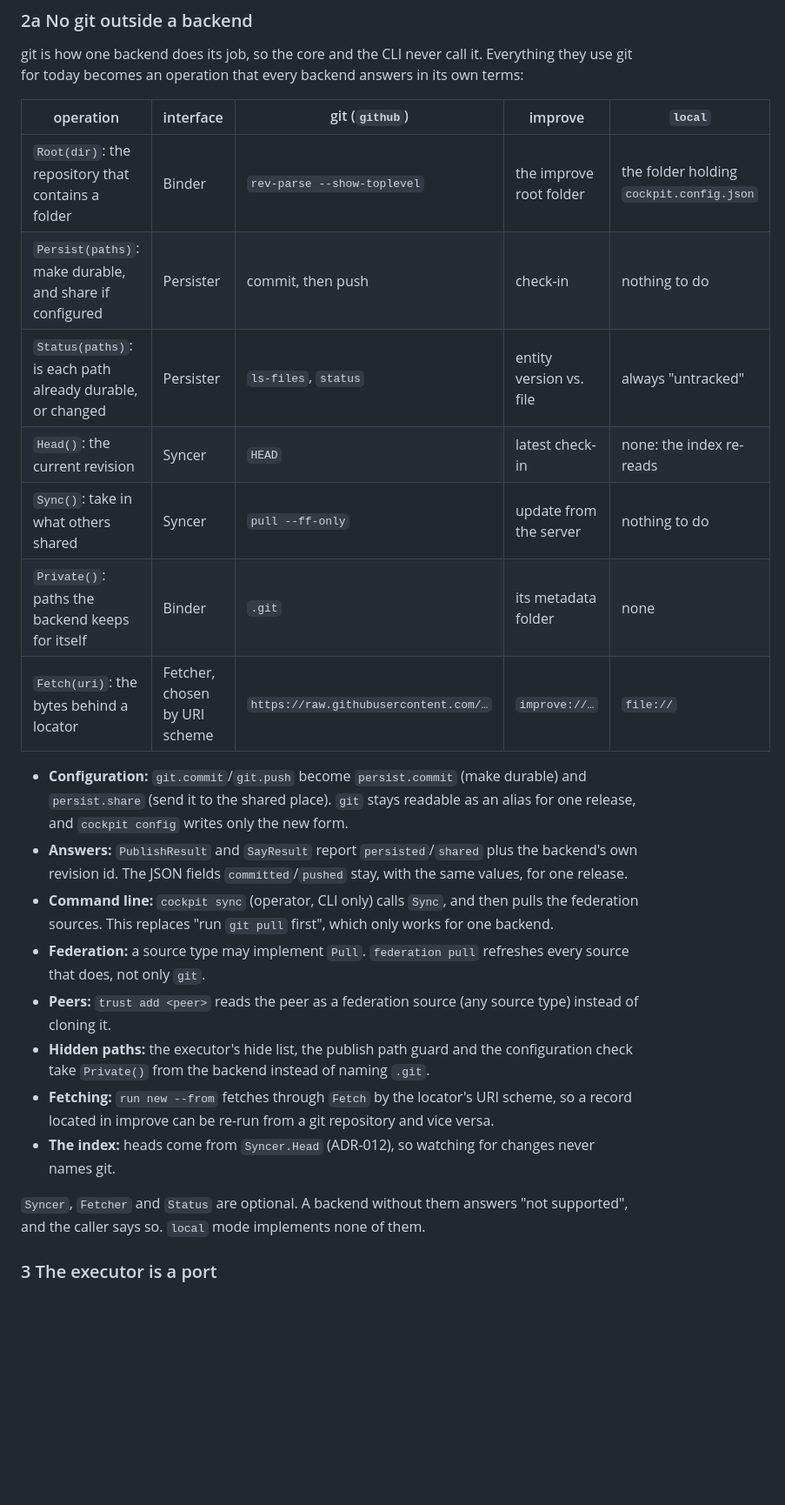
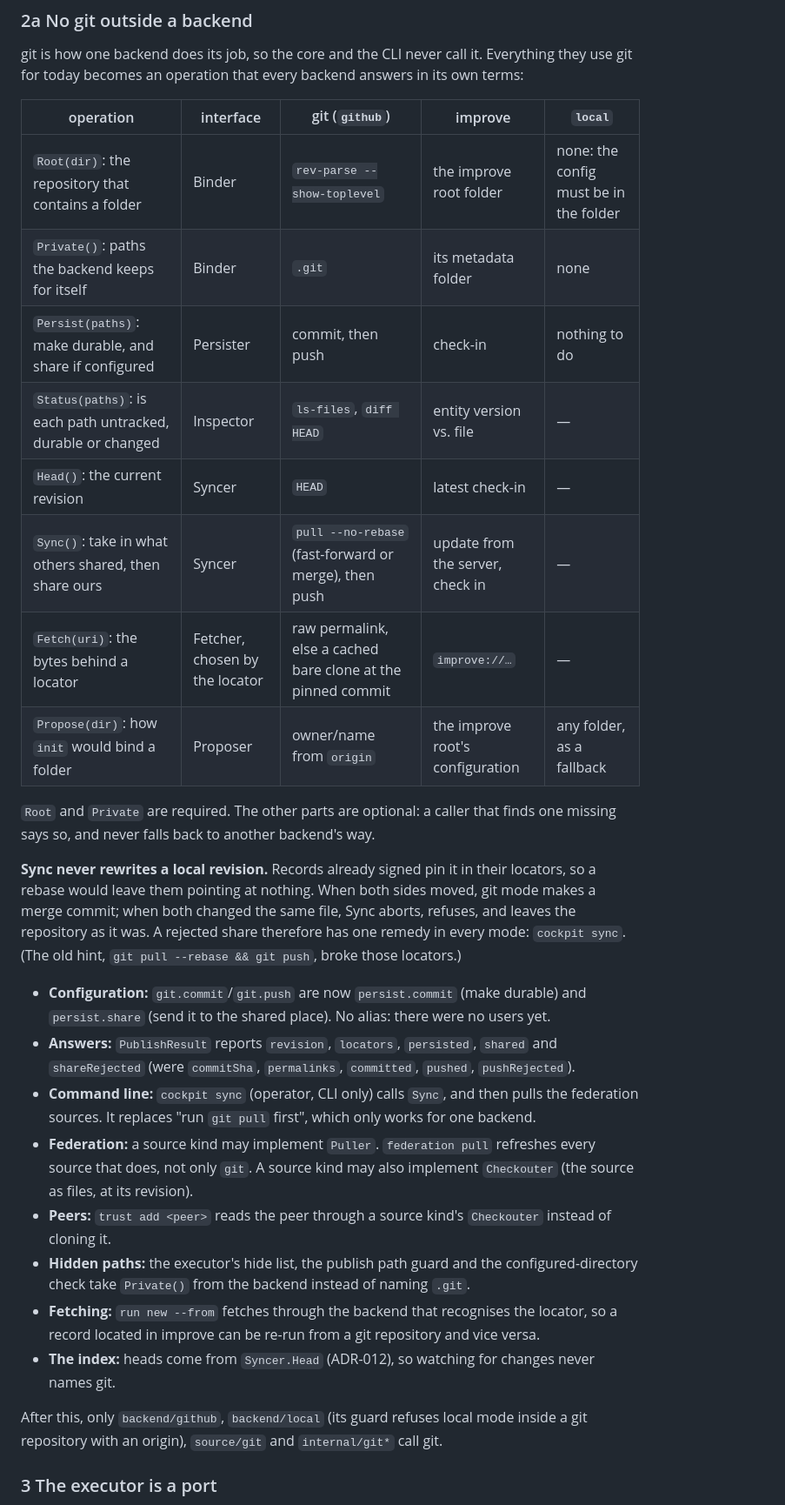
Before and after one commit to kton-protocol/kton-cockpit, a Markdown page: docs/decisions/adr-011-ports-bundles-and-modules.md, the part around one of its changes. Shown at 87% size. Drawn GitHub-style; blank space fills up the shorter version.

Commit message:
docs(adr-011): section 2a as built: Inspector, Proposer, Checkouter; Sync merges, never rebases

```diff
--- a/docs/decisions/adr-011-ports-bundles-and-modules.md
+++ b/docs/decisions/adr-011-ports-bundles-and-modules.md
@@ -63,32 +63,40 @@ today becomes an operation that every backend answers in its own terms:
 
 | operation | interface | git (`github`) | improve | `local` |
 |---|---|---|---|---|
-| `Root(dir)`: the repository that contains a folder | Binder | `rev-parse --show-toplevel` | the improve root folder | the folder holding `cockpit.config.json` |
+| `Root(dir)`: the repository that contains a folder | Binder | `rev-parse --show-toplevel` | the improve root folder | none: the config must be in the folder |
+| `Private()`: paths the backend keeps for itself | Binder | `.git` | its metadata folder | none |
 | `Persist(paths)`: make durable, and share if configured | Persister | commit, then push | check-in | nothing to do |
-| `Status(paths)`: is each path already durable, or changed | Persister | `ls-files`, `status` | entity version vs. file | always "untracked" |
-| `Head()`: the current revision | Syncer | `HEAD` | latest check-in | none: the index re-reads |
-| `Sync()`: take in what others shared | Syncer | `pull --ff-only` | update from the server | nothing to do |
-| `Private()`: paths the backend keeps for itself | Binder | `.git` | its metadata folder | none |
-| `Fetch(uri)`: the bytes behind a locator | Fetcher, chosen by URI scheme | `https://raw.githubusercontent.com/…` | `improve://…` | `file://` |
+| `Status(paths)`: is each path untracked, durable or changed | Inspector | `ls-files`, `diff HEAD` | entity version vs. file | — |
+| `Head()`: the current revision | Syncer | `HEAD` | latest check-in | — |
+| `Sync()`: take in what others shared, then share ours | Syncer | `pull --no-rebase` (fast-forward or merge), then push | update from the server, check in | — |
+| `Fetch(uri)`: the bytes behind a locator | Fetcher, chosen by the locator | raw permalink, else a cached bare clone at the pinned commit | `improve://…` | — |
+| `Propose(dir)`: how `init` would bind a folder | Proposer | owner/name from `origin` | the improve root's configuration | any folder, as a fallback |
 
-- **Configuration:** `git.commit`/`git.push` become `persist.commit` (make durable) and `persist.share` (send it to
-  the shared place). `git` stays readable as an alias for one release, and `cockpit config` writes only the new
-  form.
-- **Answers:** `PublishResult` and `SayResult` report `persisted`/`shared` plus the backend's own revision id. The
-  JSON fields `committed`/`pushed` stay, with the same values, for one release.
-- **Command line:** `cockpit sync` (operator, CLI only) calls `Sync`, and then pulls the federation sources. This
+`Root` and `Private` are required. The other parts are optional: a caller that finds one missing says so,
+and never falls back to another backend's way.
+
+**Sync never rewrites a local revision.** Records already signed pin it in their locators, so a rebase would
+leave them pointing at nothing. When both sides moved, git mode makes a merge commit; when both changed the
+same file, Sync aborts, refuses, and leaves the repository as it was. A rejected share therefore has one
+remedy in every mode: `cockpit sync`. (The old hint, `git pull --rebase && git push`, broke those locators.)
+
+- **Configuration:** `git.commit`/`git.push` are now `persist.commit` (make durable) and `persist.share` (send it
+  to the shared place). No alias: there were no users yet.
+- **Answers:** `PublishResult` reports `revision`, `locators`, `persisted`, `shared` and `shareRejected` (were
+  `commitSha`, `permalinks`, `committed`, `pushed`, `pushRejected`).
+- **Command line:** `cockpit sync` (operator, CLI only) calls `Sync`, and then pulls the federation sources. It
   replaces "run `git pull` first", which only works for one backend.
-- **Federation:** a source type may implement `Pull`. `federation pull` refreshes every source that does, not only
-  `git`.
-- **Peers:** `trust add <peer>` reads the peer as a federation source (any source type) instead of cloning it.
-- **Hidden paths:** the executor's hide list, the publish path guard and the configuration check take
+- **Federation:** a source kind may implement `Puller`. `federation pull` refreshes every source that does, not
+  only `git`. A source kind may also implement `Checkouter` (the source as files, at its revision).
+- **Peers:** `trust add <peer>` reads the peer through a source kind's `Checkouter` instead of cloning it.
+- **Hidden paths:** the executor's hide list, the publish path guard and the configured-directory check take
   `Private()` from the backend instead of naming `.git`.
-- **Fetching:** `run new --from` fetches through `Fetch` by the locator's URI scheme, so a record located in
-  improve can be re-run from a git repository and vice versa.
+- **Fetching:** `run new --from` fetches through the backend that recognises the locator, so a record located
+  in improve can be re-run from a git repository and vice versa.
 - **The index:** heads come from `Syncer.Head` (ADR-012), so watching for changes never names git.
 
-`Syncer`, `Fetcher` and `Status` are optional. A backend without them answers "not supported", and the
-caller says so. `local` mode implements none of them.
+After this, only `backend/github`, `backend/local` (its guard refuses local mode inside a git repository with an
+origin), `source/git` and `internal/git*` call git.
 
 ### 3 The executor is a port
 
```
Also changed, not shown: other parts of docs/decisions/adr-011-ports-bundles-and-modules.md (+1 -1 lines).
